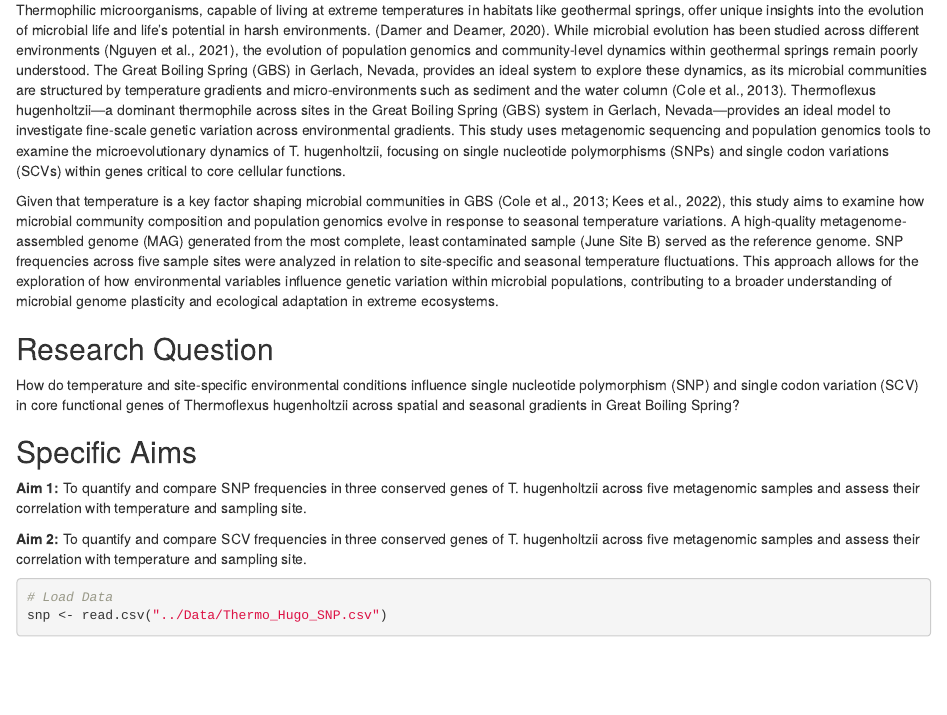
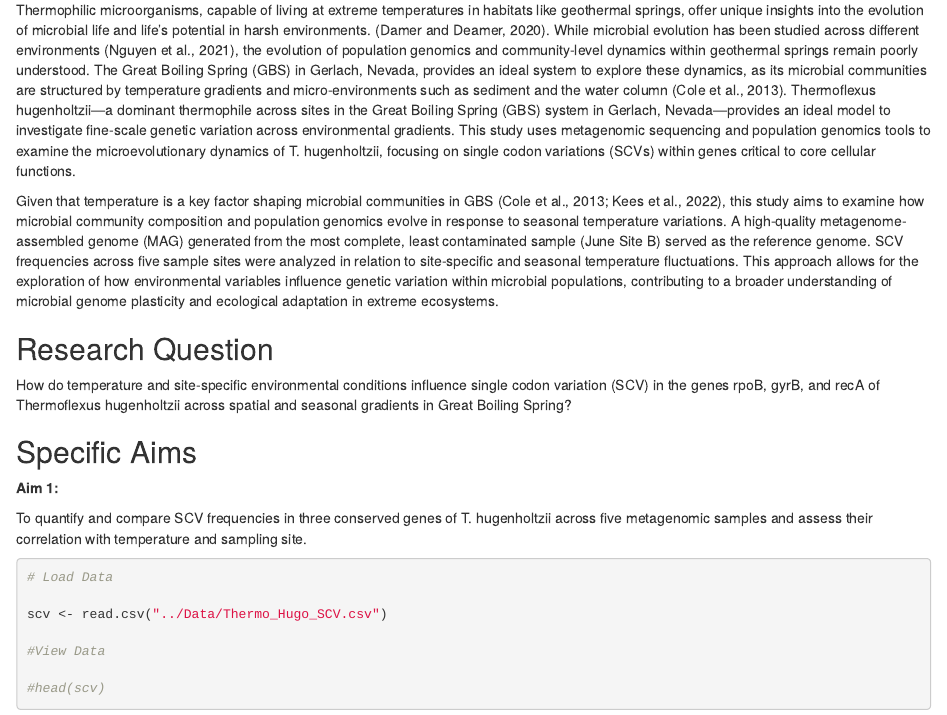
Before and after one commit to gillyv8/GBSanaly, an R Markdown document (Scripts/BIOL710_Final_Intro.Rmd): the page in a window 1100 px wide, from 60 px down. Rendered offline with R 4.5, knitr and Pandoc, with nearby package versions; some code elsewhere in the file could not run offline.

Commit message:
Final Update #2: Deleted .MD, fixed intro duction

````diff
--- a/Scripts/BIOL710_Final_Intro.Rmd
+++ b/Scripts/BIOL710_Final_Intro.Rmd
@@ -5,25 +5,23 @@ output:
 ---
 ## Introduction
 
-Thermophilic microorganisms, capable of living at extreme temperatures in habitats like geothermal springs, offer unique insights into the evolution of microbial life and life’s potential in harsh environments. (Damer and Deamer, 2020). While microbial evolution has been studied across different environments (Nguyen et al., 2021), the evolution of population genomics and community-level dynamics within geothermal springs remain poorly understood. The Great Boiling Spring (GBS) in Gerlach, Nevada, provides an ideal system to explore these dynamics, as its microbial communities are structured by temperature gradients and micro-environments such as sediment and the water column (Cole et al., 2013). Thermoflexus hugenholtzii—a dominant thermophile across sites in the Great Boiling Spring (GBS) system in Gerlach, Nevada—provides an ideal model to investigate fine-scale genetic variation across environmental gradients. This study uses metagenomic sequencing and population genomics tools to examine the microevolutionary dynamics of T. hugenholtzii, focusing on single nucleotide polymorphisms (SNPs) and single codon variations (SCVs) within genes critical to core cellular functions.
+Thermophilic microorganisms, capable of living at extreme temperatures in habitats like geothermal springs, offer unique insights into the evolution of microbial life and life’s potential in harsh environments. (Damer and Deamer, 2020). While microbial evolution has been studied across different environments (Nguyen et al., 2021), the evolution of population genomics and community-level dynamics within geothermal springs remain poorly understood. The Great Boiling Spring (GBS) in Gerlach, Nevada, provides an ideal system to explore these dynamics, as its microbial communities are structured by temperature gradients and micro-environments such as sediment and the water column (Cole et al., 2013). Thermoflexus hugenholtzii—a dominant thermophile across sites in the Great Boiling Spring (GBS) system in Gerlach, Nevada—provides an ideal model to investigate fine-scale genetic variation across environmental gradients. This study uses metagenomic sequencing and population genomics tools to examine the microevolutionary dynamics of T. hugenholtzii, focusing on single codon variations (SCVs) within genes critical to core cellular functions.
 
-Given that temperature is a key factor shaping microbial communities in GBS (Cole et al., 2013; Kees et al., 2022), this study aims to examine how microbial community composition and population genomics evolve in response to seasonal temperature variations. A high-quality metagenome-assembled genome (MAG) generated from the most complete, least contaminated sample (June Site B) served as the reference genome. SNP frequencies across five sample sites were analyzed in relation to site-specific and seasonal temperature fluctuations. This approach allows for the exploration of how environmental variables influence genetic variation within microbial populations, contributing to a broader understanding of microbial genome plasticity and ecological adaptation in extreme ecosystems.
+Given that temperature is a key factor shaping microbial communities in GBS (Cole et al., 2013; Kees et al., 2022), this study aims to examine how microbial community composition and population genomics evolve in response to seasonal temperature variations. A high-quality metagenome-assembled genome (MAG) generated from the most complete, least contaminated sample (June Site B) served as the reference genome. SCV frequencies across five sample sites were analyzed in relation to site-specific and seasonal temperature fluctuations. This approach allows for the exploration of how environmental variables influence genetic variation within microbial populations, contributing to a broader understanding of microbial genome plasticity and ecological adaptation in extreme ecosystems.
 
 ## Research Question
 
-How do temperature and site-specific environmental conditions influence single nucleotide polymorphism (SNP) and single codon variation (SCV) in core functional genes of Thermoflexus hugenholtzii across spatial and seasonal gradients in Great Boiling Spring?
+How do temperature and site-specific environmental conditions influence single codon variation (SCV) in the genes rpoB, gyrB, and recA of Thermoflexus hugenholtzii across spatial and seasonal gradients in Great Boiling Spring?
 
 ## Specific Aims
 
 **Aim 1: **
-To quantify and compare SNP frequencies in three conserved genes of T. hugenholtzii across five metagenomic samples and assess their correlation with temperature and sampling site.
 
-**Aim 2:**
 To quantify and compare SCV frequencies in three conserved genes of T. hugenholtzii across five metagenomic samples and assess their correlation with temperature and sampling site.
 
 ```{r}
 # Load Data
-snp <- read.csv("../Data/Thermo_Hugo_SNP.csv")
+
 scv <- read.csv("../Data/Thermo_Hugo_SCV.csv")
 
 #View Data
````
Also changed, not shown: Scripts/BIOL_710_Independent_Project_Statistical_Analysis.md (deleted), Scripts/BIOL710_Final_Intro.Rmd (1 more changed lines).
